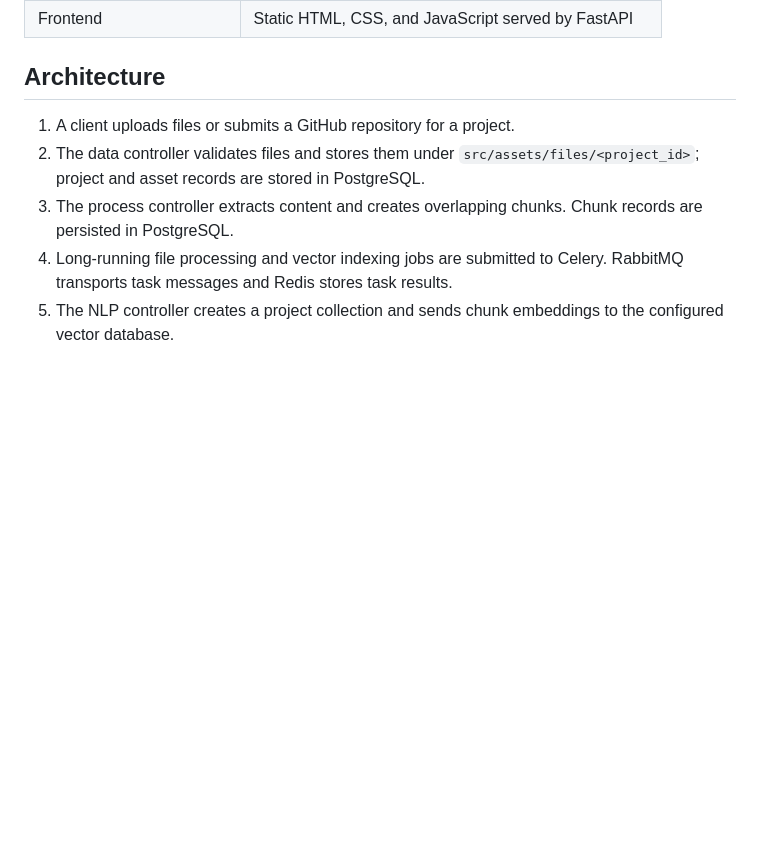
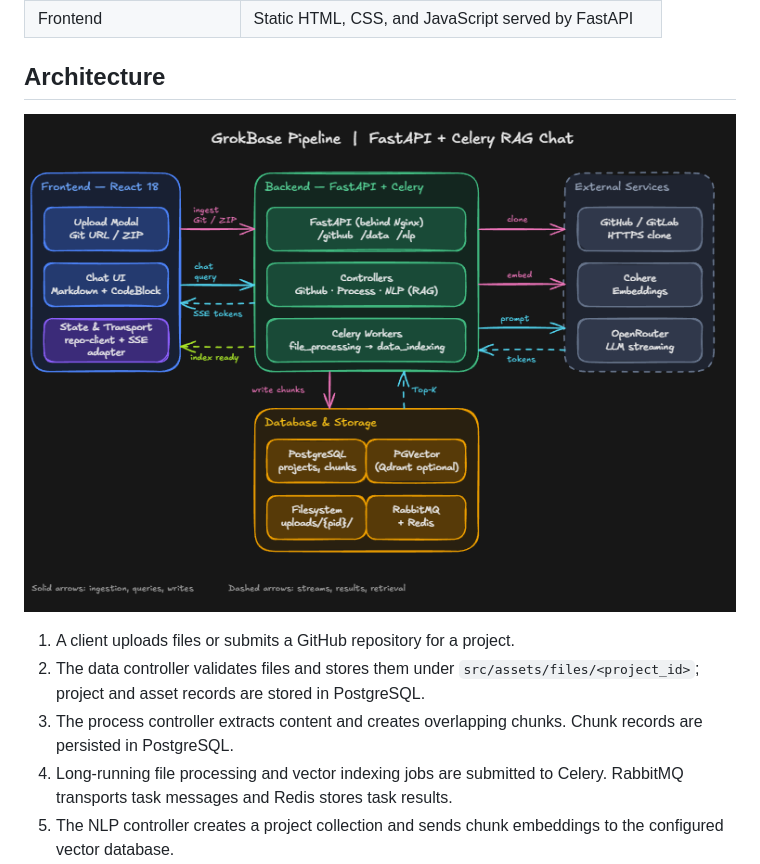
Before and after one commit to EyadAmgad/grokbase, a Markdown page: README.md, the part around the change. Drawn GitHub-style; pictures changed too: docs/system-architecture.png (added); blank space fills up the shorter version.

Commit message:
add system arch diagram

```diff
--- a/README.md
+++ b/README.md
@@ -34,6 +34,8 @@ GrokBase is a codebase question-answering service. It ingests uploaded files or
 | Frontend | Static HTML, CSS, and JavaScript served by FastAPI |
 
 ## Architecture
+
+![GrokBase system architecture](docs/system-architecture.png)
 
 1. A client uploads files or submits a GitHub repository for a project.
 2. The data controller validates files and stores them under `src/assets/files/<project_id>`; project and asset records are stored in PostgreSQL.
```
